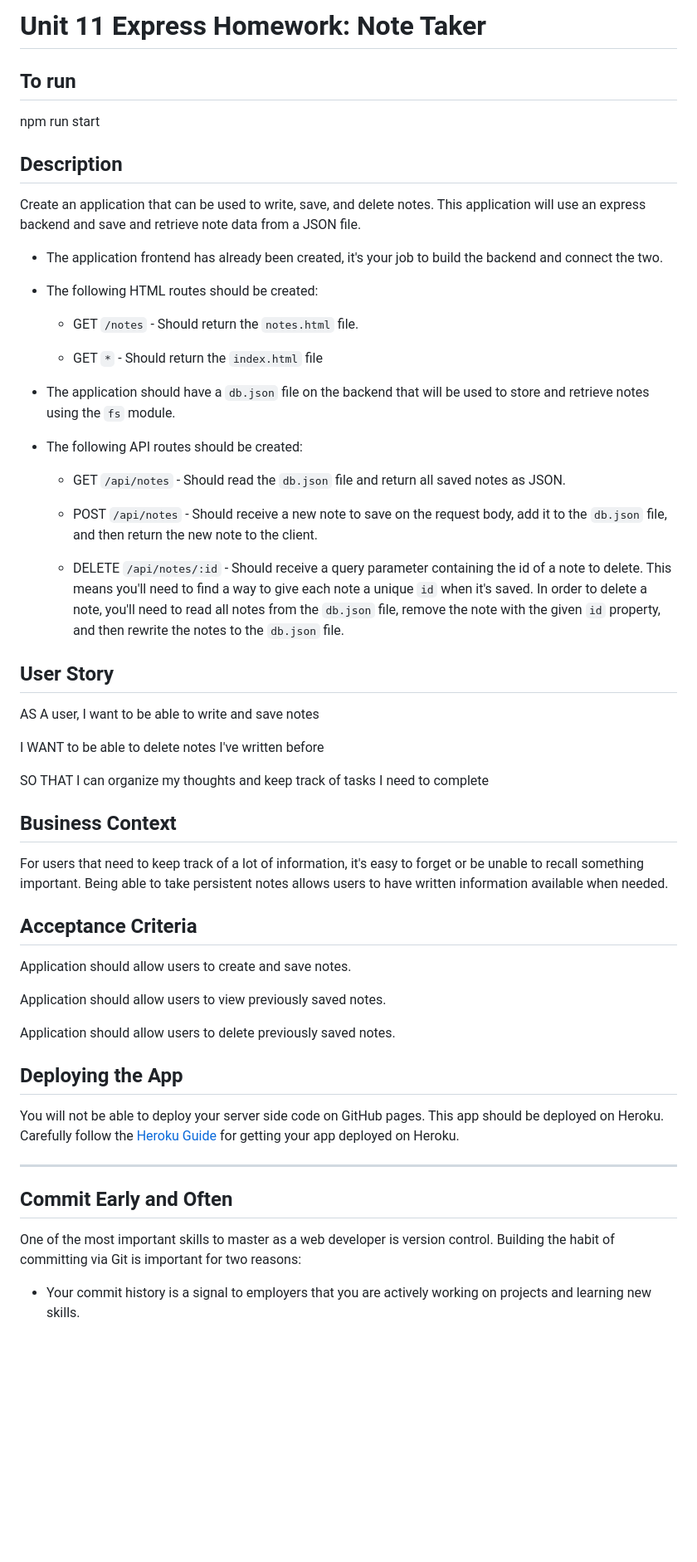
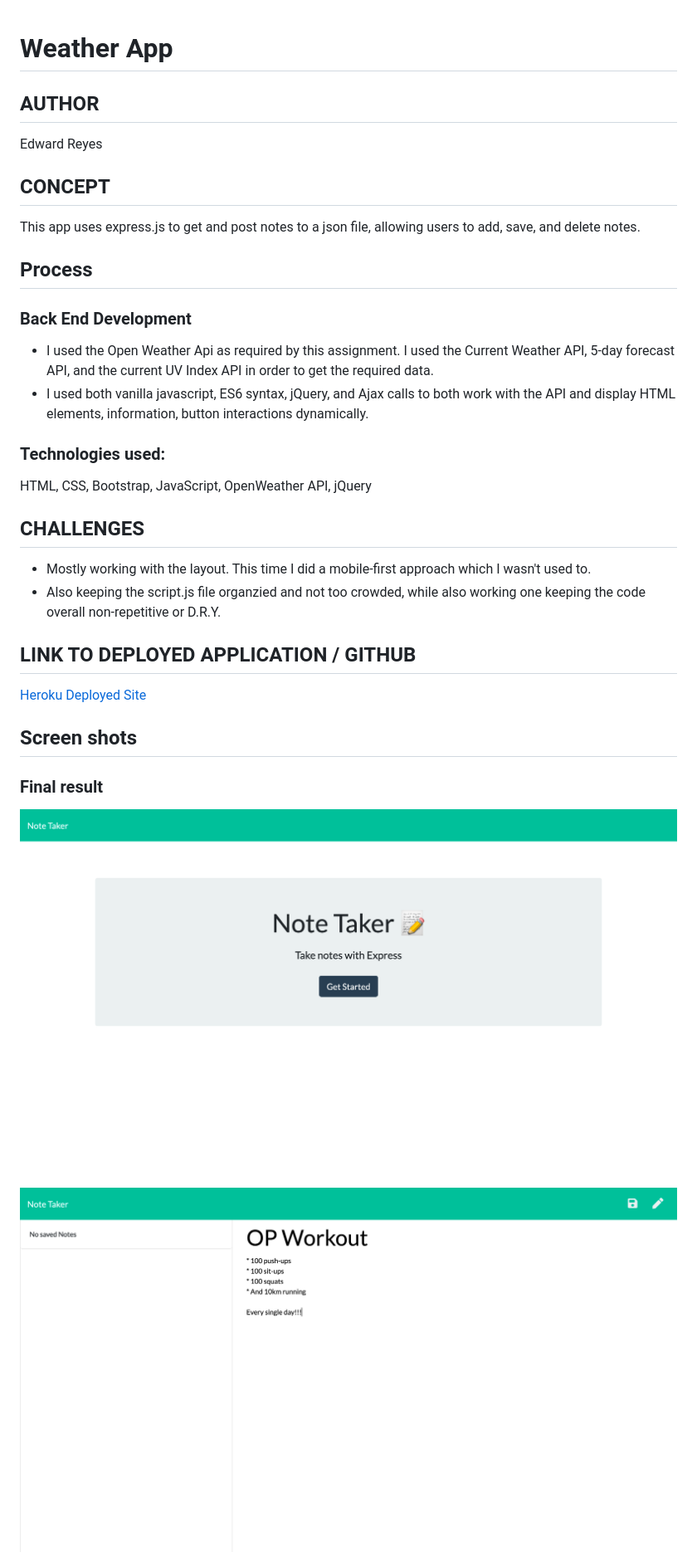
Before and after one commit to edwardreyes29/note_taker, a Markdown page: README.md, the part around the change printed below. Shown: that part at 83% size. Rendered like a GitHub page; pictures changed too: assets/main.png (added), assets/note1.png (added); blank space fills up the shorter version.

```diff
--- a/README.md
+++ b/README.md
@@ -1,59 +1,38 @@
-# Unit 11 Express Homework: Note Taker
 
-## To run
-npm run start
+# Weather App
 
-## Description
+## AUTHOR
 
-Create an application that can be used to write, save, and delete notes. This application will use an express backend and save and retrieve note data from a JSON file.
+Edward Reyes
 
-* The application frontend has already been created, it's your job to build the backend and connect the two.
+## CONCEPT
+This app uses express.js to get and post notes to a json file, allowing users to add, save, and delete notes.
 
-* The following HTML routes should be created:
+## Process
+  ### Back End Development
+  * I used the Open Weather Api as required by this assignment. I used the Current Weather API,
+    5-day forecast API, and the current UV Index API in order to get the required data.
+  * I used both vanilla javascript, ES6 syntax, jQuery, and Ajax calls to both work with
+    the API and display HTML elements, information, button interactions dynamically.
 
-  * GET `/notes` - Should return the `notes.html` file.
+### Technologies used:
+  HTML, CSS, Bootstrap, JavaScript, OpenWeather API, jQuery
 
-  * GET `*` - Should return the `index.html` file
+## CHALLENGES
+  * Mostly working with the layout. This time I did a mobile-first approach which  I wasn't used to.
+  * Also keeping the script.js file organzied and not too crowded, while also working one keeping
+    the code overall non-repetitive or D.R.Y.
 
-* The application should have a `db.json` file on the backend that will be used to store and retrieve notes using the `fs` module.
+## LINK TO DEPLOYED APPLICATION / GITHUB
 
-* The following API routes should be created:
+[Heroku Deployed Site](https://afternoon-reef-26658.herokuapp.com/)
 
-  * GET `/api/notes` - Should read the `db.json` file and return all saved notes as JSON.
 
-  * POST `/api/notes` - Should receive a new note to save on the request body, add it to the `db.json` file, and then return the new note to the client.
 
-  * DELETE `/api/notes/:id` - Should receive a query parameter containing the id of a note to delete. This means you'll need to find a way to give each note a unique `id` when it's saved. In order to delete a note, you'll need to read all notes from the `db.json` file, remove the note with the given `id` property, and then rewrite the notes to the `db.json` file.
+## Screen shots
 
-## User Story
+### Final result
+![Main](assets/main.png)
 
-AS A user, I want to be able to write and save notes
+![Note-1](assets/note1.png)
 
-I WANT to be able to delete notes I've written before
-
-SO THAT I can organize my thoughts and keep track of tasks I need to complete
-
-## Business Context
-
-For users that need to keep track of a lot of information, it's easy to forget or be unable to recall something important. Being able to take persistent notes allows users to have written information available when needed.
-
-## Acceptance Criteria
-
-Application should allow users to create and save notes.
-
-Application should allow users to view previously saved notes.
-
-Application should allow users to delete previously saved notes.
-
-## Deploying the App
-
-You will not be able to deploy your server side code on GitHub pages. This app should be deployed on Heroku. Carefully follow the [Heroku Guide](../04-Supplemental/HerokuGuide.md) for getting your app deployed on Heroku.
-
-- - -
-
-## Commit Early and Often
-
-One of the most important skills to master as a web developer is version control. Building the habit of committing via Git is important for two reasons:
-
-* Your commit history is a signal to employers that you are actively working on projects and learning new skills.
-
```
Also changed, not shown: other parts of README.md (+1 -24 lines), assets/note2.png (added).
